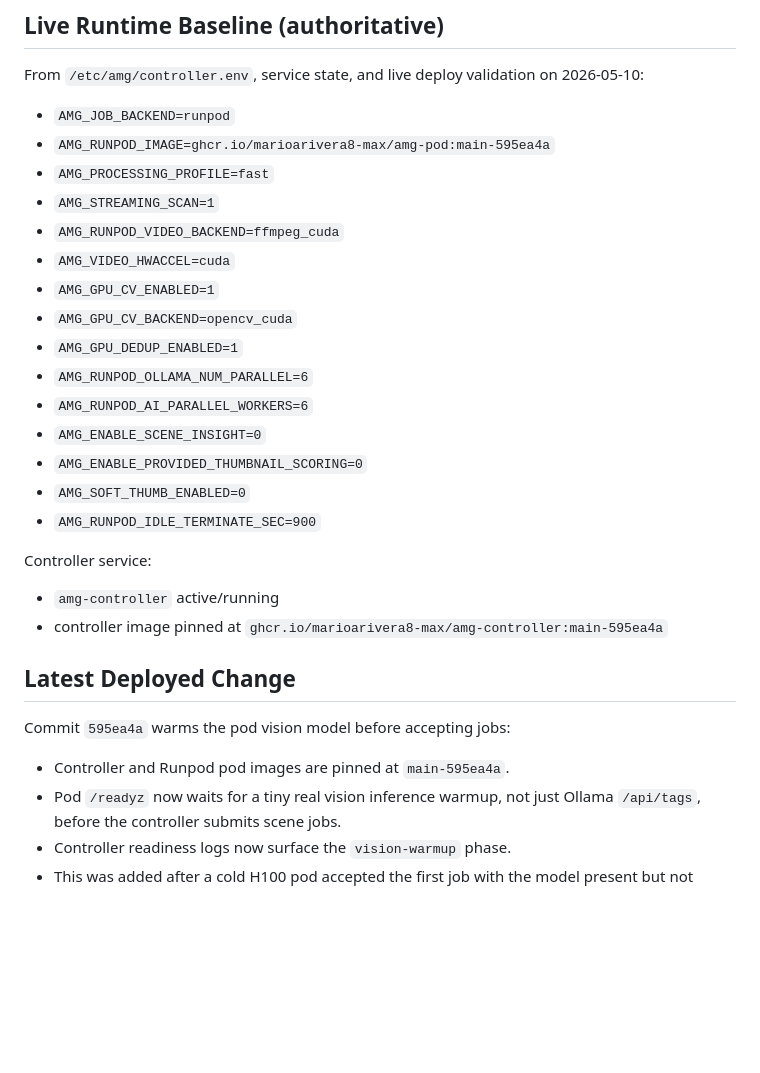
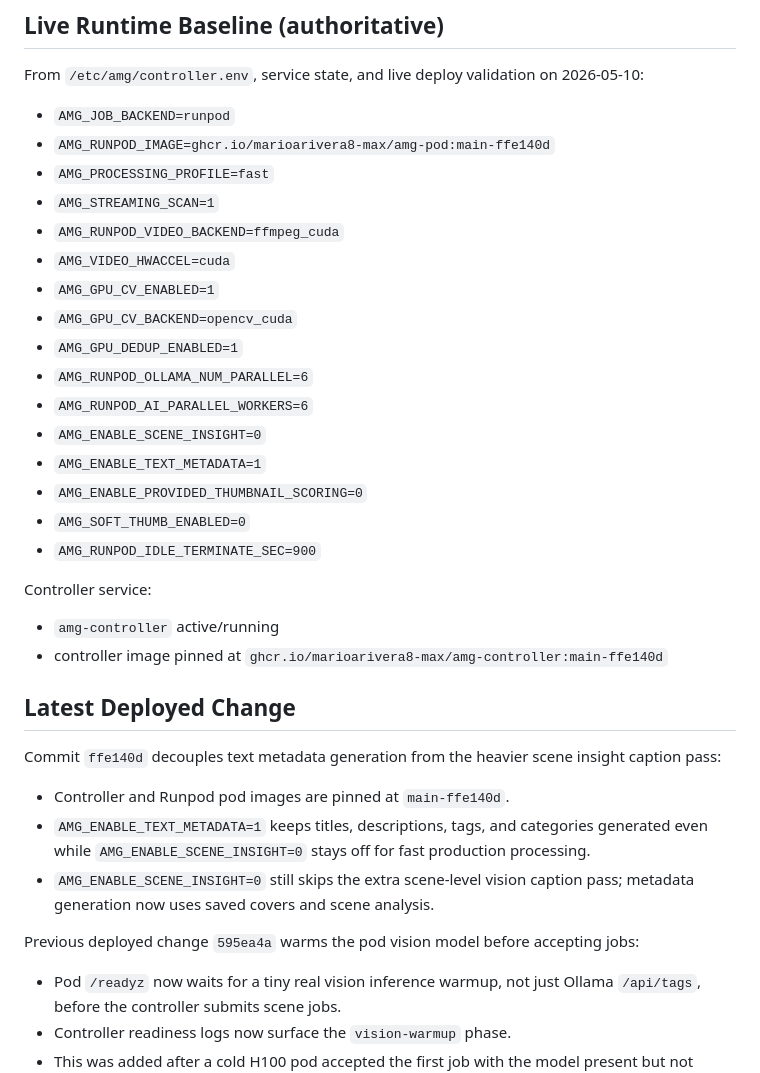
Before and after one commit to marioarivera8-max/AMG-OS, a Markdown page: AGENT_CONTEXT_CURRENT.md, the part around the change. GitHub-like rendering; blank space fills up the shorter version.

Commit message:
Update live deploy context for text metadata
Record the main-ffe140d controller and pod image deployment. The live controller now keeps scene insight disabled for fast production processing while enabling AMG_ENABLE_TEXT_METADATA=1 so titles, descriptions, tags, and categories are still generated.

```diff
--- a/AGENT_CONTEXT_CURRENT.md
+++ b/AGENT_CONTEXT_CURRENT.md
@@ -28,7 +28,7 @@ From `/etc/amg/controller.env`, service state, and live deploy validation on
 2026-05-10:
 
 - `AMG_JOB_BACKEND=runpod`
-- `AMG_RUNPOD_IMAGE=ghcr.io/marioarivera8-max/amg-pod:main-595ea4a`
+- `AMG_RUNPOD_IMAGE=ghcr.io/marioarivera8-max/amg-pod:main-ffe140d`
 - `AMG_PROCESSING_PROFILE=fast`
 - `AMG_STREAMING_SCAN=1`
 - `AMG_RUNPOD_VIDEO_BACKEND=ffmpeg_cuda`
@@ -39,6 +39,7 @@ From `/etc/amg/controller.env`, service state, and live deploy validation on
 - `AMG_RUNPOD_OLLAMA_NUM_PARALLEL=6`
 - `AMG_RUNPOD_AI_PARALLEL_WORKERS=6`
 - `AMG_ENABLE_SCENE_INSIGHT=0`
+- `AMG_ENABLE_TEXT_METADATA=1`
 - `AMG_ENABLE_PROVIDED_THUMBNAIL_SCORING=0`
 - `AMG_SOFT_THUMB_ENABLED=0`
 - `AMG_RUNPOD_IDLE_TERMINATE_SEC=900`
@@ -46,13 +47,23 @@ From `/etc/amg/controller.env`, service state, and live deploy validation on
 Controller service:
 
 - `amg-controller` active/running
-- controller image pinned at `ghcr.io/marioarivera8-max/amg-controller:main-595ea4a`
+- controller image pinned at `ghcr.io/marioarivera8-max/amg-controller:main-ffe140d`
 
 ## Latest Deployed Change
 
-Commit `595ea4a` warms the pod vision model before accepting jobs:
+Commit `ffe140d` decouples text metadata generation from the heavier scene
+insight caption pass:
 
-- Controller and Runpod pod images are pinned at `main-595ea4a`.
+- Controller and Runpod pod images are pinned at `main-ffe140d`.
+- `AMG_ENABLE_TEXT_METADATA=1` keeps titles, descriptions, tags, and
+  categories generated even while `AMG_ENABLE_SCENE_INSIGHT=0` stays off for
+  fast production processing.
+- `AMG_ENABLE_SCENE_INSIGHT=0` still skips the extra scene-level vision
+  caption pass; metadata generation now uses saved covers and scene analysis.
+
+Previous deployed change `595ea4a` warms the pod vision model before accepting
+jobs:
+
 - Pod `/readyz` now waits for a tiny real vision inference warmup, not just
   Ollama `/api/tags`, before the controller submits scene jobs.
 - Controller readiness logs now surface the `vision-warmup` phase.
```
Also changed, not shown: docs/cloud_edition_runbook.md (+4 -3 lines).
